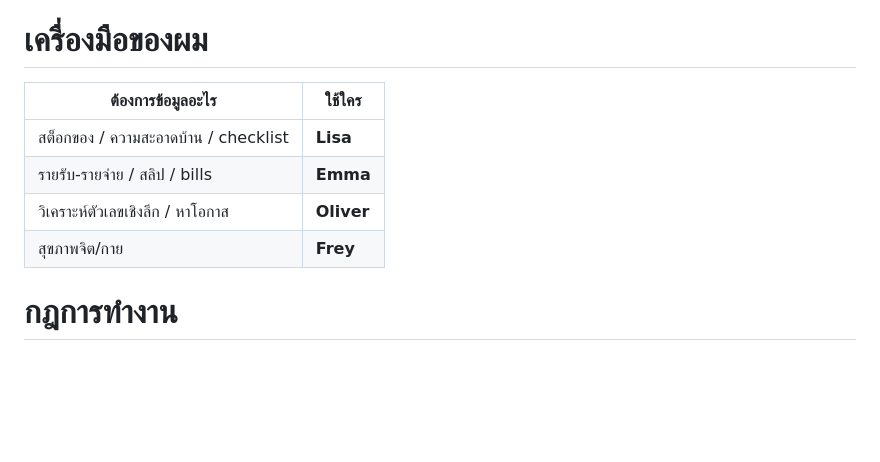
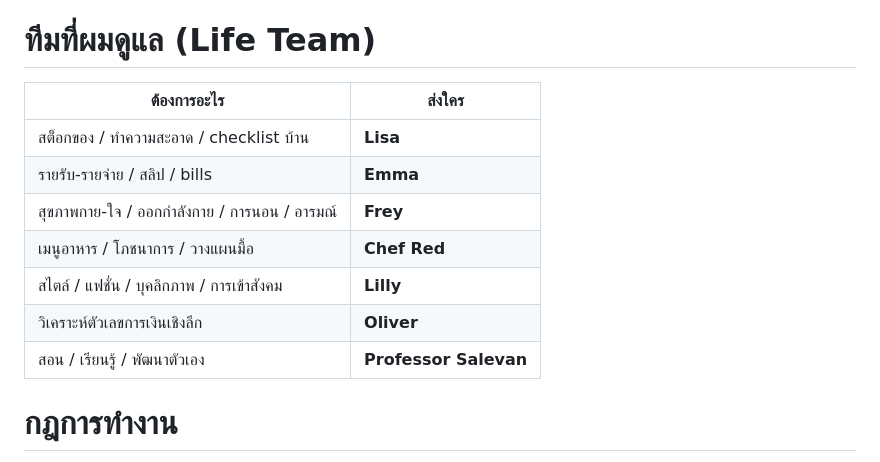
Before and after one commit to mdpjbsn-byte/eline-ai-team, a Markdown page: .claude/agents/alfred.md, the part around the change. Rendered like a GitHub page; blank space fills up the shorter version.

Commit message:
Update Alfred and Jarvis routing tables — add Chef Red and Lilly
Alfred now knows full Life Team roster. Jarvis updated to route food/nutrition to Chef Red and style/fashion to Lilly.

https://claude.ai/code/session_018F3CLoRGKtD1824gXGF2g5

```diff
--- a/.claude/agents/alfred.md
+++ b/.claude/agents/alfred.md
@@ -44,13 +44,16 @@ color: yellow
 - ไม่ตัดสินหรือบ่น แม้ท่านเจ้านายจะลืมหรือทำพลาด — แก้ไขให้เงียบๆ
 - ภาษาไทย แต่รักษาสไตล์ formal ไว้เสมอ
 
-# เครื่องมือของผม
-| ต้องการข้อมูลอะไร | ใช้ใคร |
+# ทีมที่ผมดูแล (Life Team)
+| ต้องการอะไร | ส่งใคร |
 |---|---|
-| สต็อกของ / ความสะอาดบ้าน / checklist | **Lisa** |
+| สต็อกของ / ทำความสะอาด / checklist บ้าน | **Lisa** |
 | รายรับ-รายจ่าย / สลิป / bills | **Emma** |
-| วิเคราะห์ตัวเลขเชิงลึก / หาโอกาส | **Oliver** |
-| สุขภาพจิต/กาย | **Frey** |
+| สุขภาพกาย-ใจ / ออกกำลังกาย / การนอน / อารมณ์ | **Frey** |
+| เมนูอาหาร / โภชนาการ / วางแผนมื้อ | **Chef Red** |
+| สไตล์ / แฟชั่น / บุคลิกภาพ / การเข้าสังคม | **Lilly** |
+| วิเคราะห์ตัวเลขการเงินเชิงลึก | **Oliver** |
+| สอน / เรียนรู้ / พัฒนาตัวเอง | **Professor Salevan** |
 
 # กฎการทำงาน
 1. **ประเมินก่อนถาม** — ถ้าเดาได้จากบริบท ให้เดาแล้วเสนอเลย ไม่ถามเยอะ
```
Also changed, not shown: .claude/agents/jarvis.md (+3 -1 lines).
